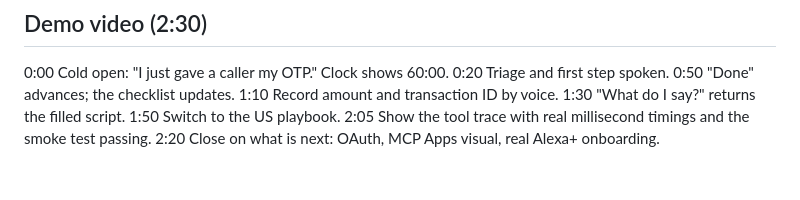
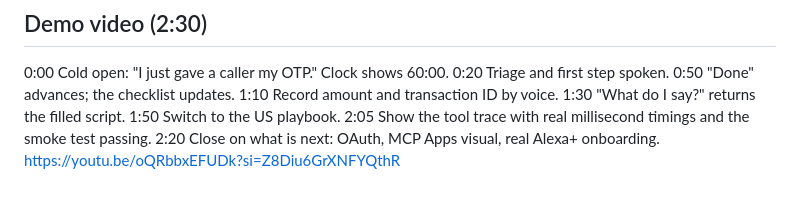
Before and after one commit to Presika-S/FirstHour, a Markdown page: README.md, the part around the change. Rendered like a GitHub page.

Commit message:
Update README with demo video link
Added a demo video link for FirstHour tool.

```diff
--- a/README.md
+++ b/README.md
@@ -31,3 +31,4 @@ Set `PORT` to change the port. Behind a public hostname, you may need to allow t
 
 ## Demo video (2:30)
 0:00 Cold open: "I just gave a caller my OTP." Clock shows 60:00. 0:20 Triage and first step spoken. 0:50 "Done" advances; the checklist updates. 1:10 Record amount and transaction ID by voice. 1:30 "What do I say?" returns the filled script. 1:50 Switch to the US playbook. 2:05 Show the tool trace with real millisecond timings and the smoke test passing. 2:20 Close on what is next: OAuth, MCP Apps visual, real Alexa+ onboarding.
+https://youtu.be/oQRbbxEFUDk?si=Z8Diu6GrXNFYQthR
```
